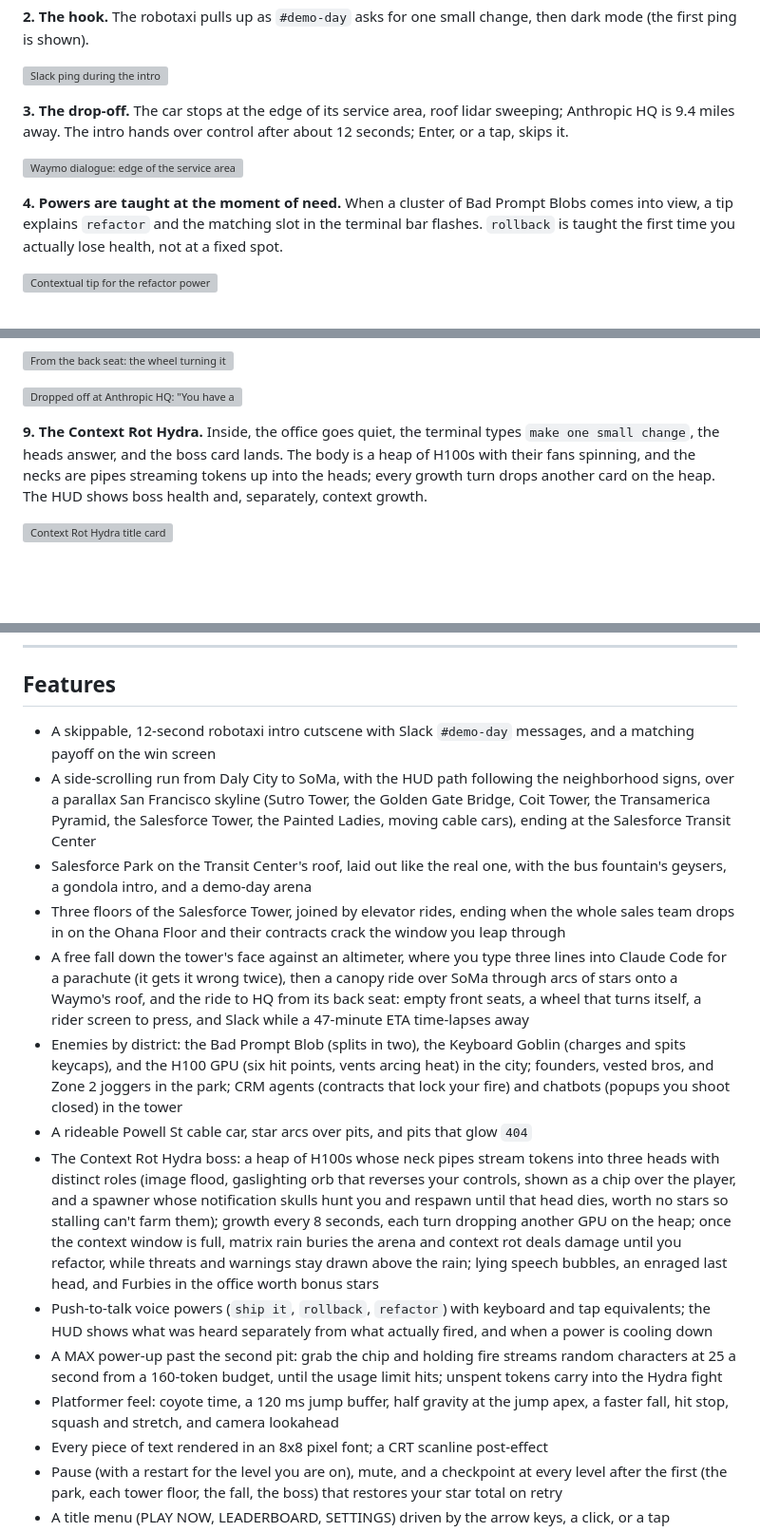
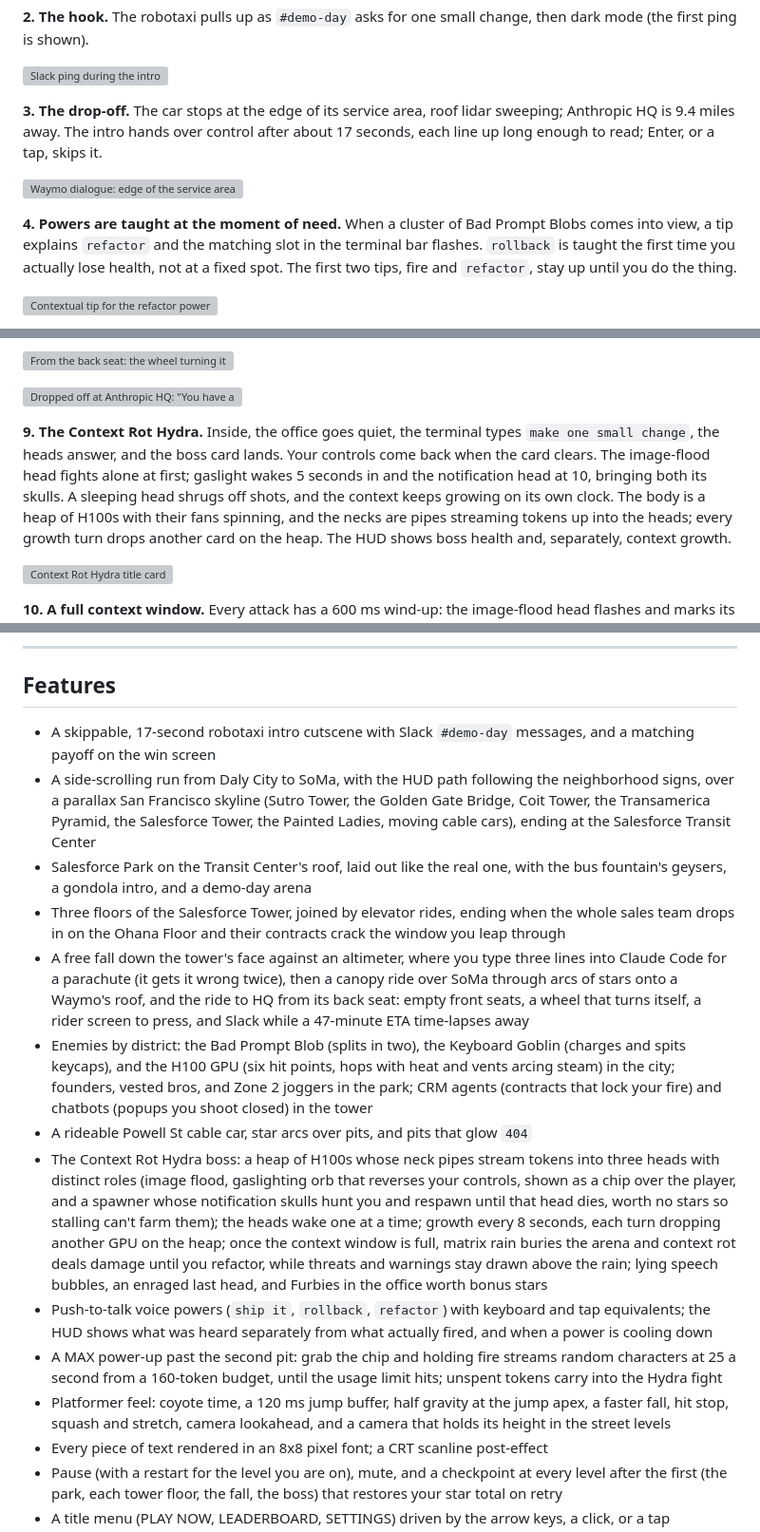
Before and after one commit to travisstephenfraser/survive-coders, a Markdown page: README.md, 3 parts joined by grey strips. Shown at 95% size. Drawn GitHub-style; blank space fills up the shorter version; grey boxes are pictures that could not be loaded.

Commit message:
README: the intro's length, tips that wait, the Hydra's wake order, the H100's hop
Co-Authored-By: Claude Opus 5.5 <noreply@anthropic.com>
Claude-Session: https://claude.ai/code/session_01C74BxrYDxsaerf1ymiEz2b

```diff
--- a/README.md
+++ b/README.md
@@ -73,14 +73,15 @@ mode (the first ping is shown).
 ![Slack ping during the intro](docs/screenshots/02-intro-slack-ping.png)
 
 **3. The drop-off.** The car stops at the edge of its service area, roof lidar sweeping; Anthropic
-HQ is 9.4 miles away. The intro hands over control after about 12 seconds; Enter, or a tap,
+HQ is 9.4 miles away. The intro hands over control after about 17 seconds, each line up long enough to read; Enter, or a tap,
 skips it.
 
 ![Waymo dialogue: edge of the service area](docs/screenshots/03-intro-edge-of-service-area.png)
 
 **4. Powers are taught at the moment of need.** When a cluster of Bad Prompt Blobs comes into
 view, a tip explains `refactor` and the matching slot in the terminal bar flashes. `rollback`
-is taught the first time you actually lose health, not at a fixed spot.
+is taught the first time you actually lose health, not at a fixed spot. The first two tips, fire and
+`refactor`, stay up until you do the thing.
 
 ![Contextual tip for the refactor power](docs/screenshots/04-voice-power-tip.png)
 
@@ -186,7 +187,10 @@ sliding doors.
 ![Dropped off at Anthropic HQ: "You have arrived at Anthropic HQ."](docs/screenshots/08l-hq-dropoff.png)
 
 **9. The Context Rot Hydra.** Inside, the office goes quiet, the terminal types
-`make one small change`, the heads answer, and the boss card lands. The body is a heap of H100s
+`make one small change`, the heads answer, and the boss card lands. Your controls come back when
+the card clears. The image-flood head fights alone at first; gaslight wakes 5 seconds in and the
+notification head at 10, bringing both its skulls. A sleeping head shrugs off shots, and the
+context keeps growing on its own clock. The body is a heap of H100s
 with their fans spinning, and the necks are pipes streaming tokens up into the heads; every
 growth turn drops another card on the heap. The HUD shows boss health and, separately, context
 growth.
@@ -242,17 +246,17 @@ A dated design review with before and after screenshots is in
 
 ## Features
 
-- A skippable, 12-second robotaxi intro cutscene with Slack `#demo-day` messages, and a matching payoff on the win screen
+- A skippable, 17-second robotaxi intro cutscene with Slack `#demo-day` messages, and a matching payoff on the win screen
 - A side-scrolling run from Daly City to SoMa, with the HUD path following the neighborhood signs, over a parallax San Francisco skyline (Sutro Tower, the Golden Gate Bridge, Coit Tower, the Transamerica Pyramid, the Salesforce Tower, the Painted Ladies, moving cable cars), ending at the Salesforce Transit Center
 - Salesforce Park on the Transit Center's roof, laid out like the real one, with the bus fountain's geysers, a gondola intro, and a demo-day arena
 - Three floors of the Salesforce Tower, joined by elevator rides, ending when the whole sales team drops in on the Ohana Floor and their contracts crack the window you leap through
 - A free fall down the tower's face against an altimeter, where you type three lines into Claude Code for a parachute (it gets it wrong twice), then a canopy ride over SoMa through arcs of stars onto a Waymo's roof, and the ride to HQ from its back seat: empty front seats, a wheel that turns itself, a rider screen to press, and Slack while a 47-minute ETA time-lapses away
-- Enemies by district: the Bad Prompt Blob (splits in two), the Keyboard Goblin (charges and spits keycaps), and the H100 GPU (six hit points, vents arcing heat) in the city; founders, vested bros, and Zone 2 joggers in the park; CRM agents (contracts that lock your fire) and chatbots (popups you shoot closed) in the tower
+- Enemies by district: the Bad Prompt Blob (splits in two), the Keyboard Goblin (charges and spits keycaps), and the H100 GPU (six hit points, hops with heat and vents arcing steam) in the city; founders, vested bros, and Zone 2 joggers in the park; CRM agents (contracts that lock your fire) and chatbots (popups you shoot closed) in the tower
 - A rideable Powell St cable car, star arcs over pits, and pits that glow `404`
-- The Context Rot Hydra boss: a heap of H100s whose neck pipes stream tokens into three heads with distinct roles (image flood, gaslighting orb that reverses your controls, shown as a chip over the player, and a spawner whose notification skulls hunt you and respawn until that head dies, worth no stars so stalling can't farm them); growth every 8 seconds, each turn dropping another GPU on the heap; once the context window is full, matrix rain buries the arena and context rot deals damage until you refactor, while threats and warnings stay drawn above the rain; lying speech bubbles, an enraged last head, and Furbies in the office worth bonus stars
+- The Context Rot Hydra boss: a heap of H100s whose neck pipes stream tokens into three heads with distinct roles (image flood, gaslighting orb that reverses your controls, shown as a chip over the player, and a spawner whose notification skulls hunt you and respawn until that head dies, worth no stars so stalling can't farm them); the heads wake one at a time; growth every 8 seconds, each turn dropping another GPU on the heap; once the context window is full, matrix rain buries the arena and context rot deals damage until you refactor, while threats and warnings stay drawn above the rain; lying speech bubbles, an enraged last head, and Furbies in the office worth bonus stars
 - Push-to-talk voice powers (`ship it`, `rollback`, `refactor`) with keyboard and tap equivalents; the HUD shows what was heard separately from what actually fired, and when a power is cooling down
 - A MAX power-up past the second pit: grab the chip and holding fire streams random characters at 25 a second from a 160-token budget, until the usage limit hits; unspent tokens carry into the Hydra fight
-- Platformer feel: coyote time, a 120 ms jump buffer, half gravity at the jump apex, a faster fall, hit stop, squash and stretch, and camera lookahead
+- Platformer feel: coyote time, a 120 ms jump buffer, half gravity at the jump apex, a faster fall, hit stop, squash and stretch, camera lookahead, and a camera that holds its height in the street levels
 - Every piece of text rendered in an 8x8 pixel font; a CRT scanline post-effect
 - Pause (with a restart for the level you are on), mute, and a checkpoint at every level after the first (the park, each tower floor, the fall, the boss) that restores your star total on retry
 - A title menu (PLAY NOW, LEADERBOARD, SETTINGS) driven by the arrow keys, a click, or a tap
```
Also changed, not shown: other parts of README.md (+7 -5 lines).
